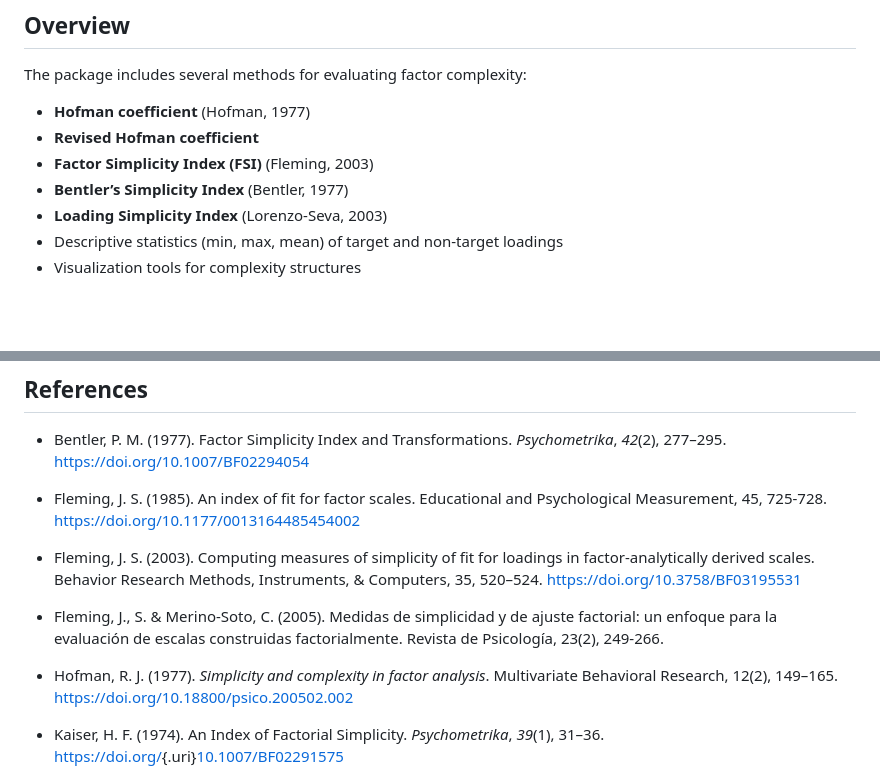
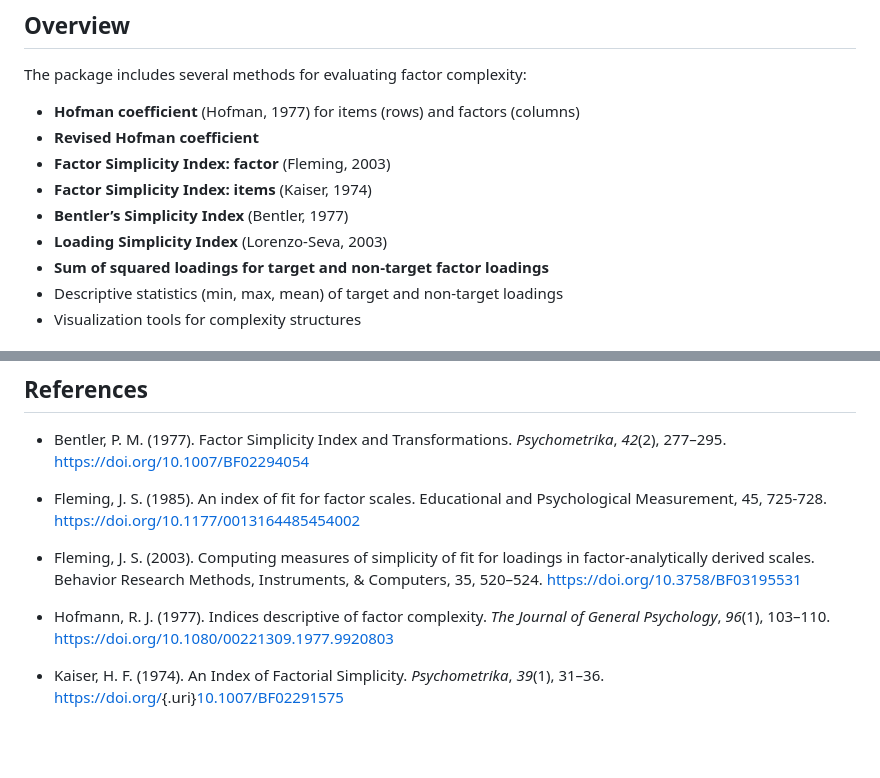
Before and after one commit to cmerinos/facomplex, a Markdown page: README.md, 2 parts joined by grey strips. GitHub-like rendering; blank space fills up the shorter version.

```diff
--- a/README.md
+++ b/README.md
@@ -22,11 +22,13 @@ devtools::install_github("cmerinos/facomplex", build_vignettes = TRUE)
 
 The package includes several methods for evaluating factor complexity:
 
--   **Hofman coefficient** (Hofman, 1977)
+-   **Hofman coefficient** (Hofman, 1977) for items (rows) and factors (columns)
 -   **Revised Hofman coefficient**
--   **Factor Simplicity Index (FSI)** (Fleming, 2003)
+-   **Factor Simplicity Index: factor** (Fleming, 2003)
+-   **Factor Simplicity Index: items** (Kaiser, 1974)
 -   **Bentler’s Simplicity Index** (Bentler, 1977)
 -   **Loading Simplicity Index** (Lorenzo-Seva, 2003)
+-   **Sum of squared loadings for target and non-target factor loadings**
 -   Descriptive statistics (min, max, mean) of target and non-target loadings
 -   Visualization tools for complexity structures
 
@@ -65,9 +67,8 @@ plot.simplicity(
 
 -   Fleming, J. S. (2003). Computing measures of simplicity of fit for loadings in factor-analytically derived scales. Behavior Research Methods, Instruments, & Computers, 35, 520–524. <https://doi.org/10.3758/BF03195531>
 
--   Fleming, J., S. & Merino-Soto, C. (2005). Medidas de simplicidad y de ajuste factorial: un enfoque para la evaluación de escalas construidas factorialmente. Revista de Psicología, 23(2), 249-266.
-
--   Hofman, R. J. (1977). *Simplicity and complexity in factor analysis*. Multivariate Behavioral Research, 12(2), 149–165. <https://doi.org/10.18800/psico.200502.002>
+-   Hofmann, R. J. (1977). Indices descriptive of factor complexity. *The Journal of General Psychology*,
+    *96*(1), 103–110. <https://doi.org/10.1080/00221309.1977.9920803>
 
 -   Kaiser, H. F. (1974). An Index of Factorial Simplicity. *Psychometrika*, *39*(1), 31–36. [https://doi.org/](https://doi.org/10.1007/BF02294054){.uri}[10.1007/BF02291575](https://doi.org/10.1007/BF02291575)
 
```
